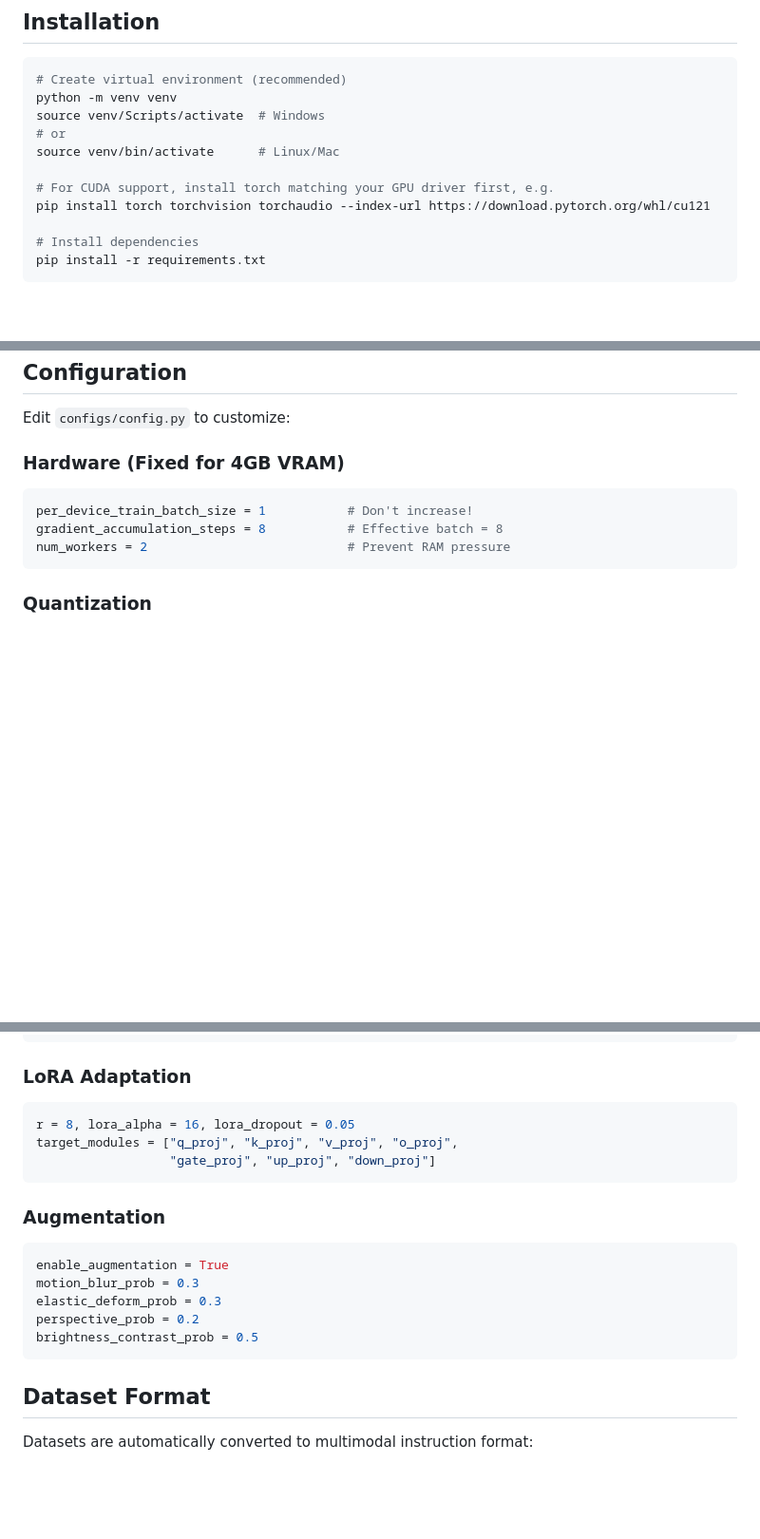
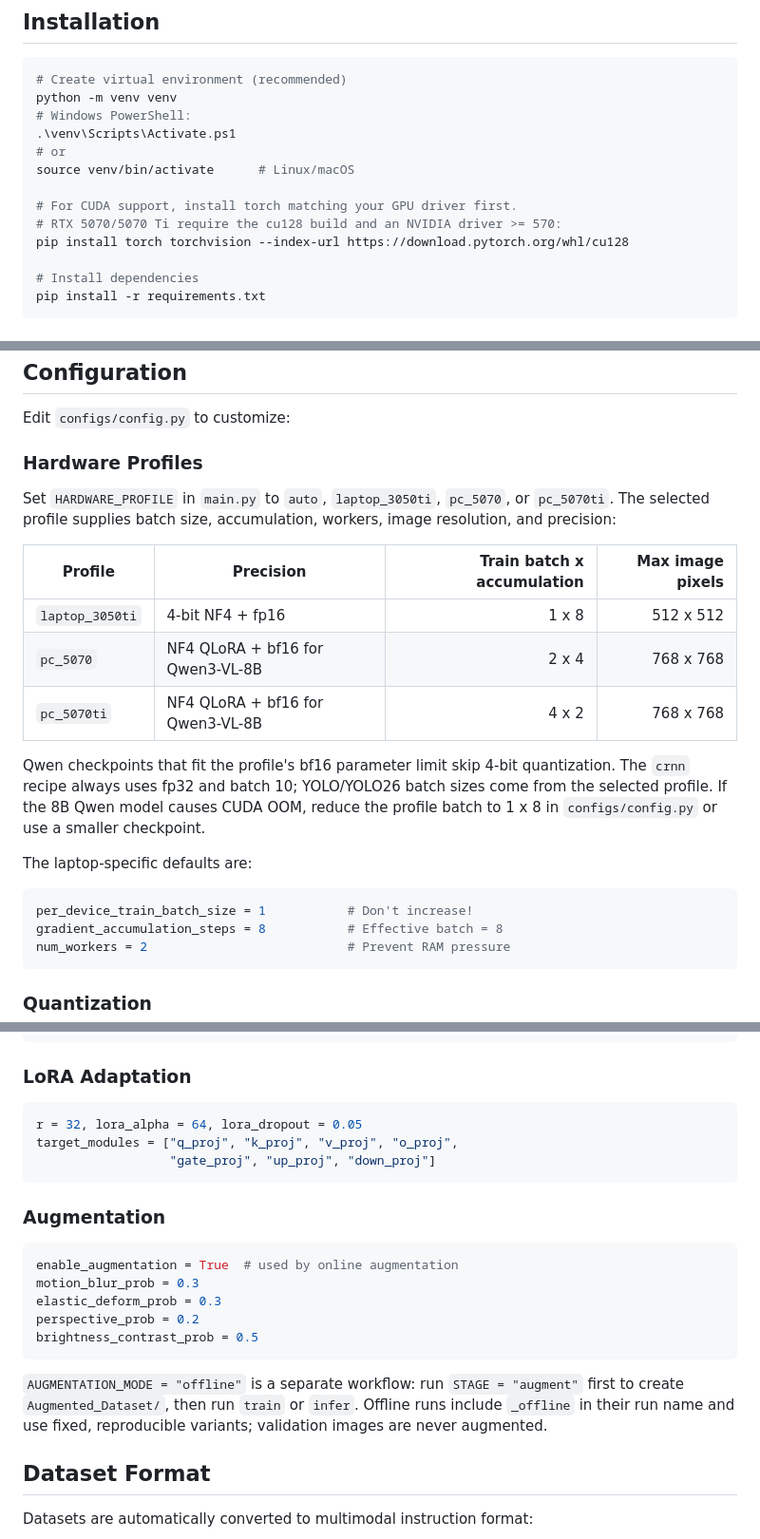
Before and after one commit to Doctor-Handwriting/Doctor-Handwriting-Code-Pipeline, a Markdown page: README.md, 3 parts joined by grey strips. Shown at 95% size. GitHub-like rendering; blank space fills up the shorter version.

````diff
--- a/README.md
+++ b/README.md
@@ -52,12 +52,14 @@ vlm_pipeline/
 ```bash
 # Create virtual environment (recommended)
 python -m venv venv
-source venv/Scripts/activate  # Windows
+# Windows PowerShell:
+.\venv\Scripts\Activate.ps1
 # or
-source venv/bin/activate      # Linux/Mac
+source venv/bin/activate      # Linux/macOS
 
-# For CUDA support, install torch matching your GPU driver first, e.g.
-pip install torch torchvision torchaudio --index-url https://download.pytorch.org/whl/cu121
+# For CUDA support, install torch matching your GPU driver first.
+# RTX 5070/5070 Ti require the cu128 build and an NVIDIA driver >= 570:
+pip install torch torchvision --index-url https://download.pytorch.org/whl/cu128
 
 # Install dependencies
 pip install -r requirements.txt
@@ -173,7 +181,22 @@ python main.py
 
 Edit `configs/config.py` to customize:
 
-### Hardware (Fixed for 4GB VRAM)
+### Hardware Profiles
+
+Set `HARDWARE_PROFILE` in `main.py` to `auto`, `laptop_3050ti`, `pc_5070`, or `pc_5070ti`.
+The selected profile supplies batch size, accumulation, workers, image resolution, and precision:
+
+| Profile | Precision | Train batch x accumulation | Max image pixels |
+|---|---|---:|---:|
+| `laptop_3050ti` | 4-bit NF4 + fp16 | 1 x 8 | 512 x 512 |
+| `pc_5070` | NF4 QLoRA + bf16 for Qwen3-VL-8B | 2 x 4 | 768 x 768 |
+| `pc_5070ti` | NF4 QLoRA + bf16 for Qwen3-VL-8B | 4 x 2 | 768 x 768 |
+
+Qwen checkpoints that fit the profile's bf16 parameter limit skip 4-bit quantization. The `crnn` recipe
+always uses fp32 and batch 10; YOLO/YOLO26 batch sizes come from the selected profile. If the 8B Qwen model
+causes CUDA OOM, reduce the profile batch to 1 x 8 in `configs/config.py` or use a smaller checkpoint.
+
+The laptop-specific defaults are:
 ```python
 per_device_train_batch_size = 1           # Don't increase!
 gradient_accumulation_steps = 8           # Effective batch = 8
@@ -190,19 +213,23 @@ bnb_4bit_use_double_quant = True
 
 ### LoRA Adaptation
 ```python
-r = 8, lora_alpha = 16, lora_dropout = 0.05
+r = 32, lora_alpha = 64, lora_dropout = 0.05
 target_modules = ["q_proj", "k_proj", "v_proj", "o_proj",
                   "gate_proj", "up_proj", "down_proj"]
 ```
 
 ### Augmentation
 ```python
-enable_augmentation = True
+enable_augmentation = True  # used by online augmentation
 motion_blur_prob = 0.3
 elastic_deform_prob = 0.3
 perspective_prob = 0.2
 brightness_contrast_prob = 0.5
 ```
+
+`AUGMENTATION_MODE = "offline"` is a separate workflow: run `STAGE = "augment"` first to create
+`Augmented_Dataset/`, then run `train` or `infer`. Offline runs include `_offline` in their run name and
+use fixed, reproducible variants; validation images are never augmented.
 
 ## Dataset Format
 
````
Also changed, not shown: other parts of README.md (+14 -5 lines).
